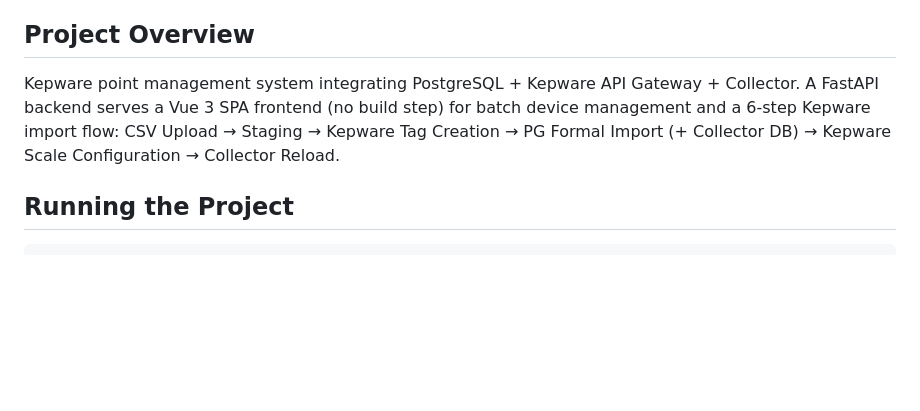
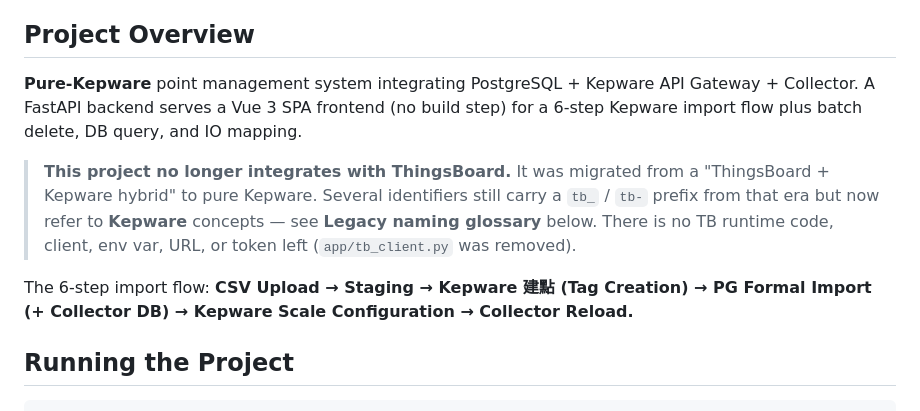
Before and after one commit to channian/ThingsBoradAPIWebUI, a Markdown page: CLAUDE.md, the part around one of its changes. GitHub-like rendering; blank space fills up the shorter version.

```diff
--- a/CLAUDE.md
+++ b/CLAUDE.md
@@ -4,7 +4,11 @@ This file provides guidance to Claude Code (claude.ai/code) when working with co
 
 ## Project Overview
 
-Kepware point management system integrating PostgreSQL + Kepware API Gateway + Collector. A FastAPI backend serves a Vue 3 SPA frontend (no build step) for batch device management and a 6-step Kepware import flow: CSV Upload → Staging → Kepware Tag Creation → PG Formal Import (+ Collector DB) → Kepware Scale Configuration → Collector Reload.
+**Pure-Kepware** point management system integrating PostgreSQL + Kepware API Gateway + Collector. A FastAPI backend serves a Vue 3 SPA frontend (no build step) for a 6-step Kepware import flow plus batch delete, DB query, and IO mapping.
+
+> **This project no longer integrates with ThingsBoard.** It was migrated from a "ThingsBoard + Kepware hybrid" to pure Kepware. Several identifiers still carry a `tb_` / `tb-` prefix from that era but now refer to **Kepware** concepts — see **Legacy naming glossary** below. There is no TB runtime code, client, env var, URL, or token left (`app/tb_client.py` was removed).
+
+The 6-step import flow: **CSV Upload → Staging → Kepware 建點 (Tag Creation) → PG Formal Import (+ Collector DB) → Kepware Scale Configuration → Collector Reload.**
 
 ## Running the Project
 
```
Also changed, not shown: other parts of CLAUDE.md (+69 -33 lines), docs/FLOW_kepware_import.md (added, +181 -0 lines).
